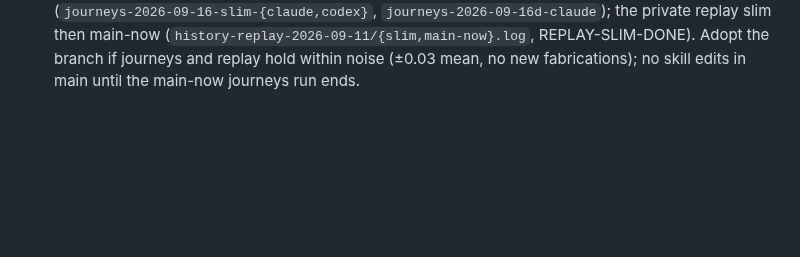
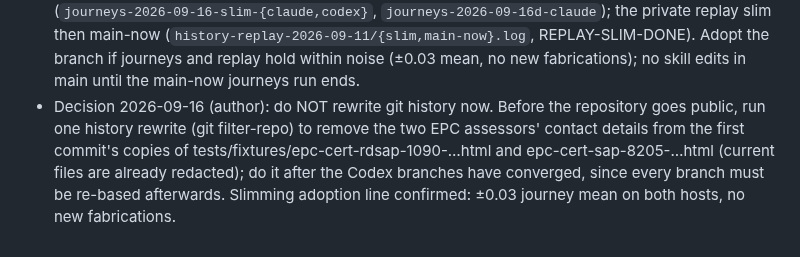
Before and after one commit to jacky18008/pea-princess, a Markdown page: docs/handoffs/2026-09-11-evening.md, the part around the change. Rendered like a GitHub page; blank space fills up the shorter version.

Commit message:
handoff: history rewrite deferred to pre-publication (author's decision); slimming line ±0.03 confirmed
Co-Authored-By: Claude Fable 5.1 <noreply@anthropic.com>
Claude-Session: https://claude.ai/code/session_01AQesLGzmqhGptfRW3oFERq

```diff
--- a/docs/handoffs/2026-09-11-evening.md
+++ b/docs/handoffs/2026-09-11-evening.md
@@ -631,3 +631,8 @@ columns, d vs main-3/main-4; adopt if work gaps fall by a third with no loss els
   main-now (`history-replay-2026-09-11/{slim,main-now}.log`, REPLAY-SLIM-DONE). Adopt the branch if journeys
   and replay hold within noise (±0.03 mean, no new fabrications); no skill edits in main until the main-now
   journeys run ends.
+- Decision 2026-09-16 (author): do NOT rewrite git history now. Before the repository goes public, run one
+  history rewrite (git filter-repo) to remove the two EPC assessors' contact details from the first commit's
+  copies of tests/fixtures/epc-cert-rdsap-1090-…html and epc-cert-sap-8205-…html (current files are already
+  redacted); do it after the Codex branches have converged, since every branch must be re-based afterwards.
+  Slimming adoption line confirmed: ±0.03 journey mean on both hosts, no new fabrications.
```
